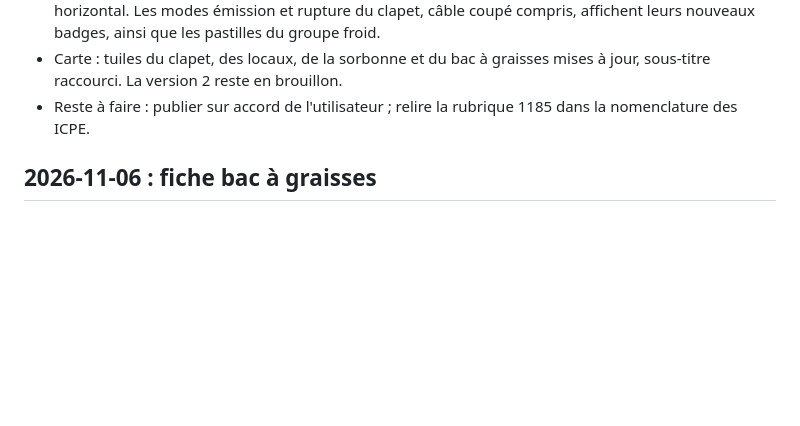
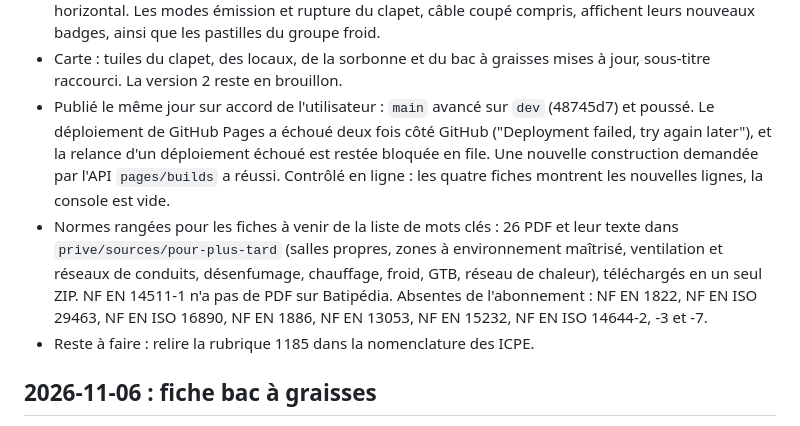
Before and after one commit to mamalric/bible-technique, a Markdown page: JOURNAL.md, the part around the change. GitHub-like rendering; blank space fills up the shorter version.

Commit message:
Journal : normes publiées et contrôlées en ligne
Co-Authored-By: Claude Opus 5.5 <noreply@anthropic.com>

```diff
--- a/JOURNAL.md
+++ b/JOURNAL.md
@@ -33,7 +33,9 @@
   - bac à graisses : 149 dont 6, puis 152 dont 5.
 - Vérificateur à 0 erreur. Contrôlé dans le navigateur à 375 px : console vide, pas de défilement horizontal. Les modes émission et rupture du clapet, câble coupé compris, affichent leurs nouveaux badges, ainsi que les pastilles du groupe froid.
 - Carte : tuiles du clapet, des locaux, de la sorbonne et du bac à graisses mises à jour, sous-titre raccourci. La version 2 reste en brouillon.
-- Reste à faire : publier sur accord de l'utilisateur ; relire la rubrique 1185 dans la nomenclature des ICPE.
+- Publié le même jour sur accord de l'utilisateur : `main` avancé sur `dev` (48745d7) et poussé. Le déploiement de GitHub Pages a échoué deux fois côté GitHub ("Deployment failed, try again later"), et la relance d'un déploiement échoué est restée bloquée en file. Une nouvelle construction demandée par l'API `pages/builds` a réussi. Contrôlé en ligne : les quatre fiches montrent les nouvelles lignes, la console est vide.
+- Normes rangées pour les fiches à venir de la liste de mots clés : 26 PDF et leur texte dans `prive/sources/pour-plus-tard` (salles propres, zones à environnement maîtrisé, ventilation et réseaux de conduits, désenfumage, chauffage, froid, GTB, réseau de chaleur), téléchargés en un seul ZIP. NF EN 14511-1 n'a pas de PDF sur Batipédia. Absentes de l'abonnement : NF EN 1822, NF EN ISO 29463, NF EN ISO 16890, NF EN 1886, NF EN 13053, NF EN 15232, NF EN ISO 14644-2, -3 et -7.
+- Reste à faire : relire la rubrique 1185 dans la nomenclature des ICPE.
 
 ## 2026-11-06 : fiche bac à graisses
 
```
Also changed, not shown: FICHE.md (+2 -2 lines).
